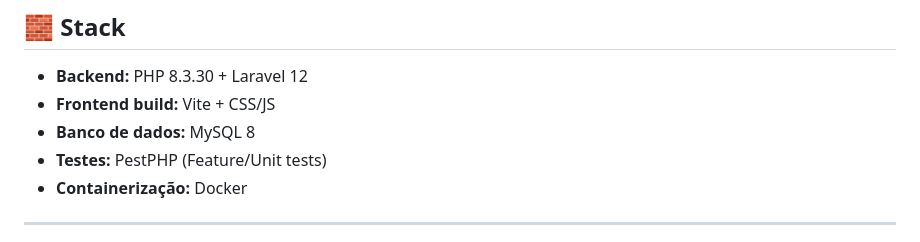
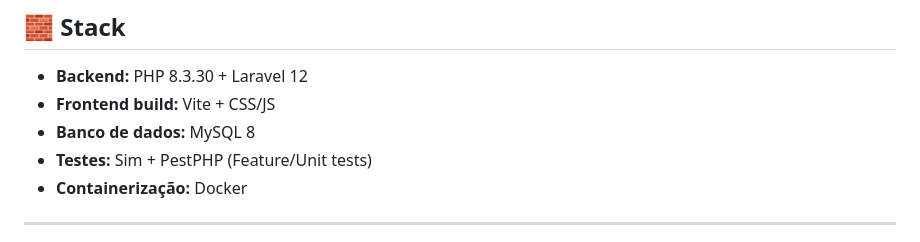
Before and after one commit to Luciano123AB/meu_projeto_padrao, a Markdown page: README.md, the part around the change. Drawn GitHub-style.

```diff
--- a/README.md
+++ b/README.md
@@ -52,7 +52,7 @@ Aplicação web padrão com **Laravel**, com foco em:
 - **Backend:** PHP 8.3.30 + Laravel 12
 - **Frontend build:** Vite + CSS/JS
 - **Banco de dados:** MySQL 8
-- **Testes:** PestPHP (Feature/Unit tests)
+- **Testes:** Sim + PestPHP (Feature/Unit tests)
 - **Containerização:** Docker
 
 ---
```
